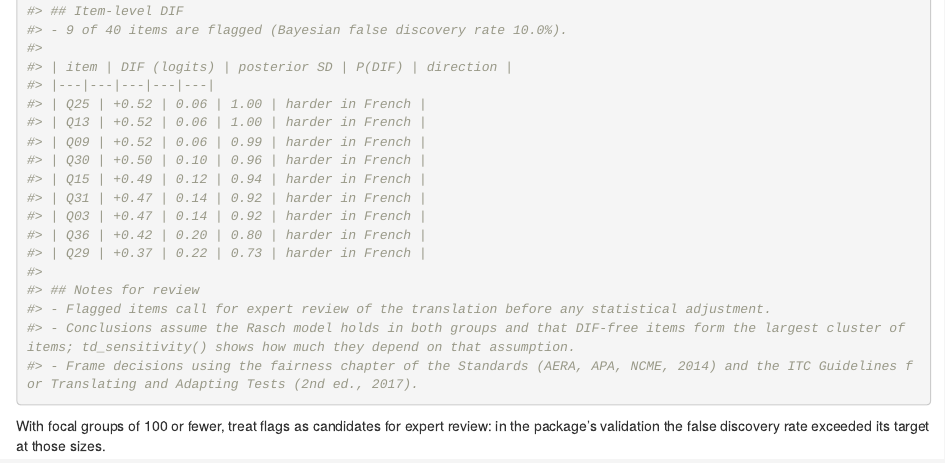
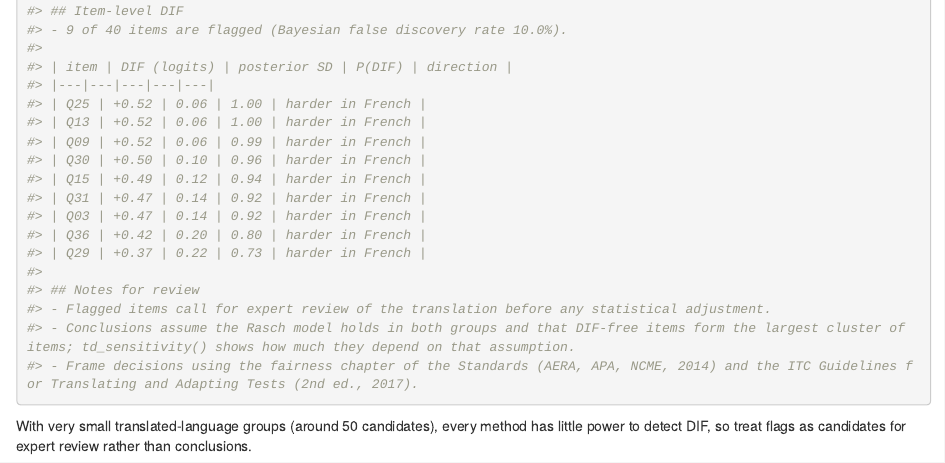
Before and after one commit to edidatasolutions/transDIF, an R Markdown document (vignettes/transDIF.Rmd): the page in a window 1100 px wide, from 6260 px down. Rendered offline with R 4.5, knitr and Pandoc, with nearby package versions; drawn as R Markdown's standard HTML page in place of the format the file asks for.

Commit message:
Update README and vignette with 100-replication validation results

````diff
--- a/vignettes/transDIF.Rmd
+++ b/vignettes/transDIF.Rmd
@@ -78,6 +78,6 @@ td_features(dif, sim$features)
 cat(td_report(dif, languages = c("English", "French")))
 ```
 
-With focal groups of 100 or fewer, treat flags as candidates for expert
-review: in the package's validation the false discovery rate exceeded its
-target at those sizes.
+With very small translated-language groups (around 50 candidates), every
+method has little power to detect DIF, so treat flags as candidates for
+expert review rather than conclusions.
````
Also changed, not shown: README.md.
